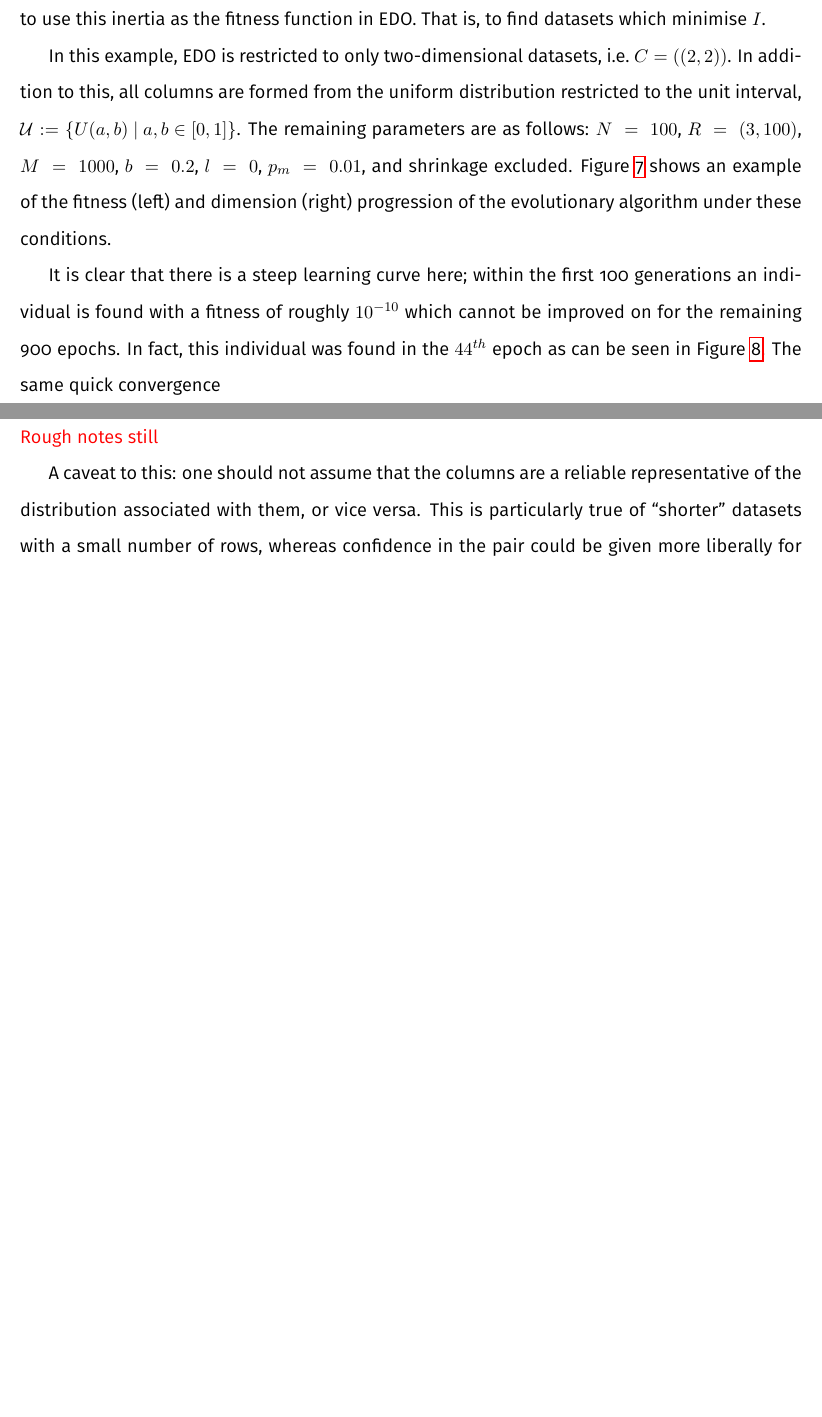
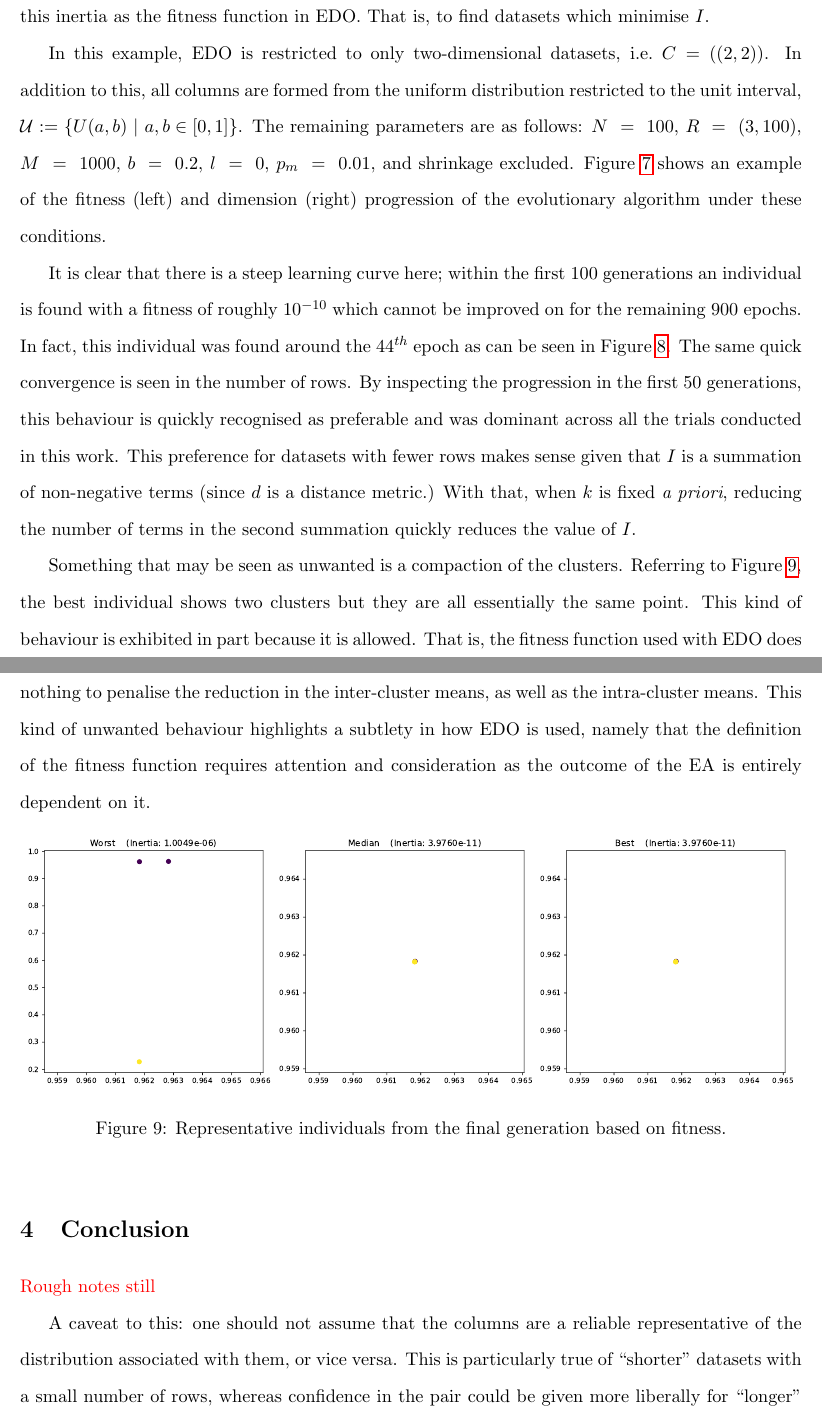
Before and after one commit to daffidwilde/edo-paper, a LaTeX paper (main.tex, which reads sections/examples.tex): two parts of pages 16 and 19 of 22, joined at a grey line, cut so that both start at the same text, the shorter picture padded with empty space. The pictures show the PDF file main.pdf that the author committed with the source.

Commit message:
Add individuals to example.

```diff
--- a/sections/examples.tex
+++ b/sections/examples.tex
@@ -50,9 +50,15 @@ evolutionary algorithm under these conditions.
 It is clear that there is a steep learning curve here; within the first 100
 generations an individual is found with a fitness of roughly \(10^{-10}\) which
 cannot be improved on for the remaining 900 epochs. In fact, this individual was
-found in the \(44^{th}\) epoch as can be seen in
+found around the \(44^{th}\) epoch as can be seen in
 Figure~\ref{figure:inertia-50}. The same quick convergence is seen in the number
-of rows.
+of rows. By inspecting the progression in the first 50 generations, this
+behaviour is quickly recognised as preferable and was dominant across all the
+trials conducted in this work. This preference for datasets with fewer rows
+makes sense given that \(I\) is a summation of non-negative terms (since \(d\)
+is a distance metric.) With that, when \(k\) is fixed \textit{a priori},
+reducing the number of terms in the second summation quickly reduces the value
+of \(I\).
 
 \begin{figure}[htbp]
     \centering
@@ -68,3 +74,22 @@ of rows.
     \caption{Progressions for fitness and dimension across the first 50
              epochs.}\label{figure:inertia-50}
 \end{figure}
+
+Something that may be seen as unwanted is a compaction of the clusters.
+Referring to Figure~\ref{figure:inertia-individuals}, the best individual shows
+two clusters but they are all essentially the same point. This kind of behaviour
+is exhibited in part because it is allowed. That is, the fitness function used
+with EDO does nothing to penalise the reduction in the inter-cluster means, as
+well as the intra-cluster means. This kind of unwanted behaviour highlights a
+subtlety in how EDO is used, namely that the definition of the fitness function
+requires attention and consideration as the outcome of the EA is entirely
+dependent on it.
+
+\begin{figure}[htbp]
+    \centering
+    \includegraphics[width=\imgwidth]{img/inertia-individuals-0.pdf}
+    \caption{Representative individuals from the final generation based on
+             fitness.}\label{figure:inertia-individuals}
+\end{figure}
+
+%TODO Include example with large number of rows to discuss Voronoi equivalence?
```
Also changed, not shown: main.tex (+1 -1 lines), main.pdf.
